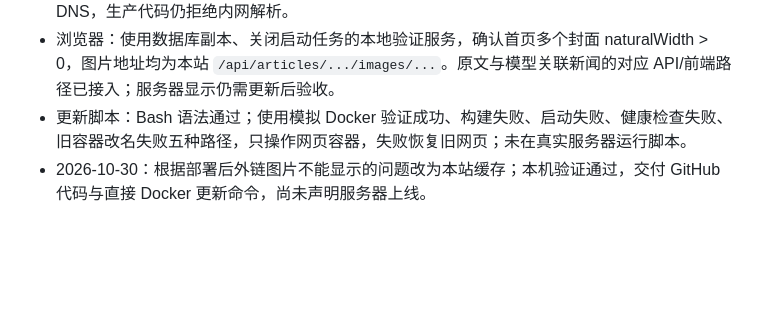
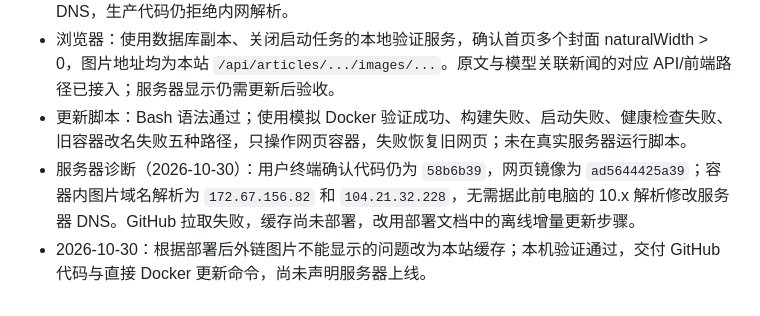
Before and after one commit to se-ren-dipity/ai_tracker, a Markdown page: docs/news-image-cache.md, the part around the change. Drawn GitHub-style; blank space fills up the shorter version.

```diff
--- a/docs/news-image-cache.md
+++ b/docs/news-image-cache.md
@@ -24,4 +24,5 @@
 - 真实图片：成功下载 336564 字节 PNG，随后禁止源站请求仍命中磁盘缓存。开发机 DNS 将图床解析为 10.x 地址，因此该验证进程使用公共 DNS 查询结果覆盖该域名解析；未修改系统 DNS，生产代码仍拒绝内网解析。
 - 浏览器：使用数据库副本、关闭启动任务的本地验证服务，确认首页多个封面 naturalWidth > 0，图片地址均为本站 `/api/articles/.../images/...`。原文与模型关联新闻的对应 API/前端路径已接入；服务器显示仍需更新后验收。
 - 更新脚本：Bash 语法通过；使用模拟 Docker 验证成功、构建失败、启动失败、健康检查失败、旧容器改名失败五种路径，只操作网页容器，失败恢复旧网页；未在真实服务器运行脚本。
+- 服务器诊断（2026-10-30）：用户终端确认代码仍为 `58b6b39`，网页镜像为 `ad5644425a39`；容器内图片域名解析为 `172.67.156.82` 和 `104.21.32.228`，无需据此前电脑的 10.x 解析修改服务器 DNS。GitHub 拉取失败，缓存尚未部署，改用部署文档中的离线增量更新步骤。
 - 2026-10-30：根据部署后外链图片不能显示的问题改为本站缓存；本机验证通过，交付 GitHub 代码与直接 Docker 更新命令，尚未声明服务器上线。
```
Also changed, not shown: docs/deployment-ubuntu.md (+19 -0 lines).
